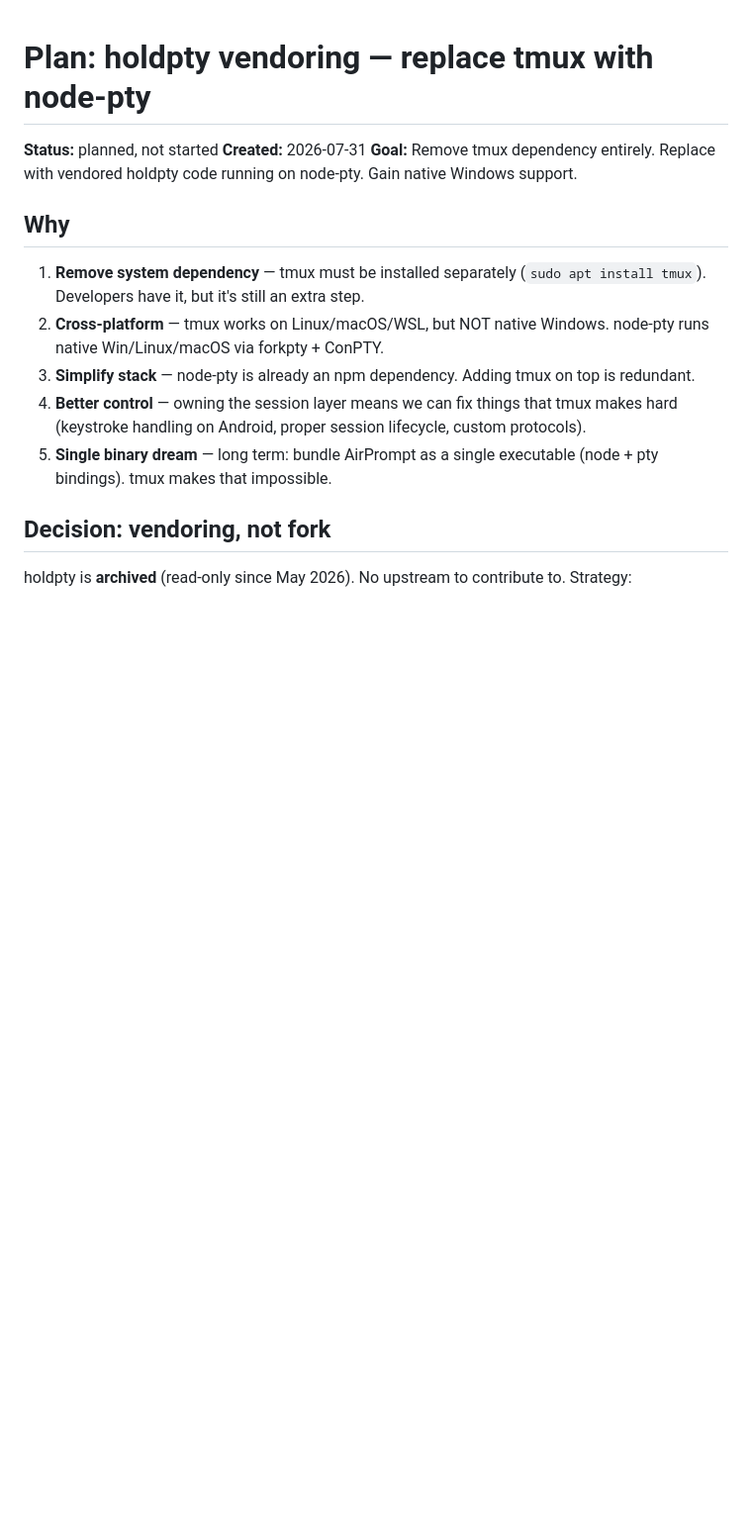
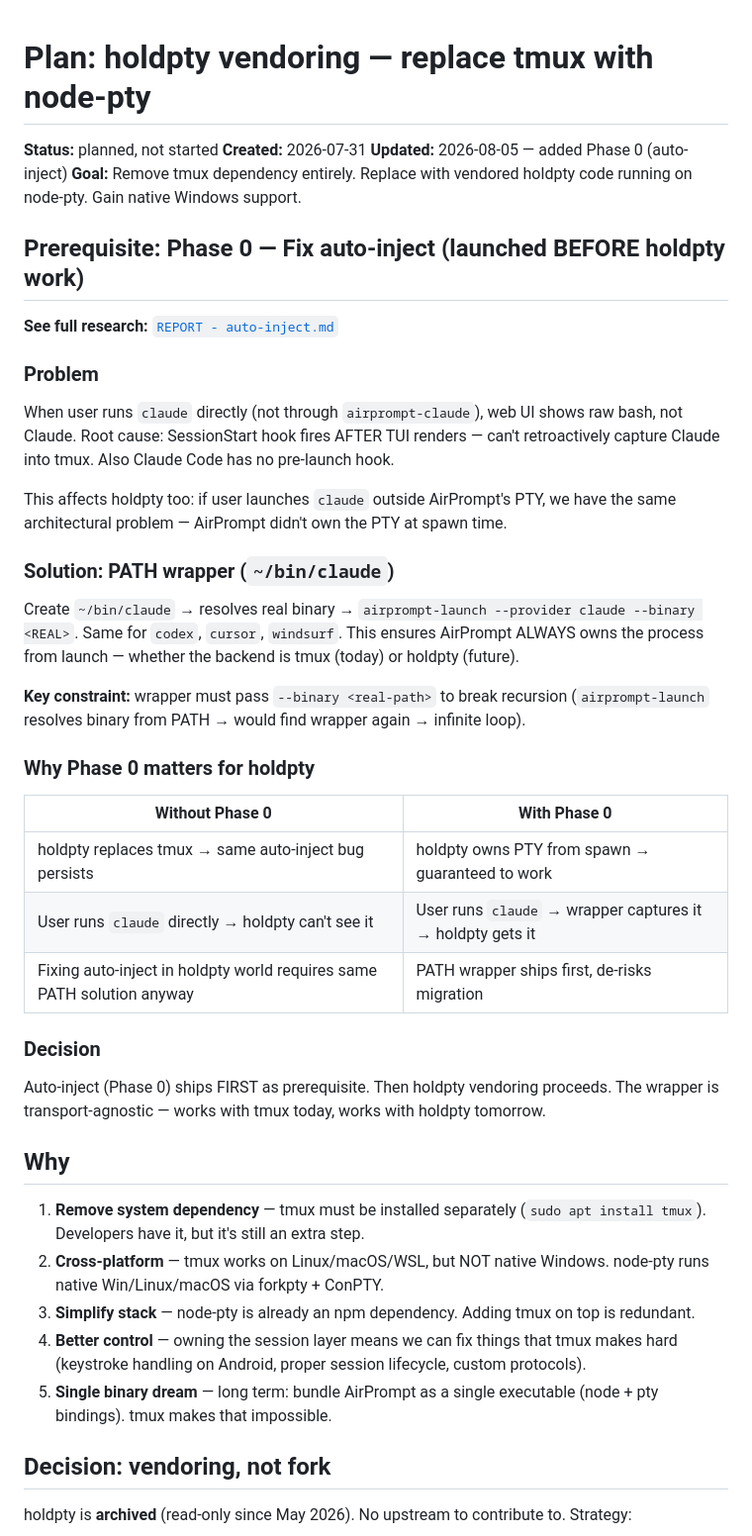
Before and after one commit to farox-coop/airprompt, a Markdown page: docs/PLAN - holdpty vendoring.md, the part around one of its changes. Shown at 99% size. Rendered like a GitHub page; blank space fills up the shorter version.

```diff
--- a/docs/PLAN - holdpty vendoring.md
+++ b/docs/PLAN - holdpty vendoring.md
@@ -2,7 +2,36 @@
 
 **Status:** planned, not started
 **Created:** 2026-07-31
+**Updated:** 2026-08-05 — added Phase 0 (auto-inject)
 **Goal:** Remove tmux dependency entirely. Replace with vendored holdpty code running on node-pty. Gain native Windows support.
+
+## Prerequisite: Phase 0 — Fix auto-inject (launched BEFORE holdpty work)
+
+**See full research:** [`REPORT - auto-inject.md`](./REPORT%20-%20auto-inject.md)
+
+### Problem
+
+When user runs `claude` directly (not through `airprompt-claude`), web UI shows raw bash, not Claude. Root cause: SessionStart hook fires AFTER TUI renders — can't retroactively capture Claude into tmux. Also Claude Code has no pre-launch hook.
+
+This affects holdpty too: if user launches `claude` outside AirPrompt's PTY, we have the same architectural problem — AirPrompt didn't own the PTY at spawn time.
+
+### Solution: PATH wrapper (`~/bin/claude`)
+
+Create `~/bin/claude` → resolves real binary → `airprompt-launch --provider claude --binary <REAL>`. Same for `codex`, `cursor`, `windsurf`. This ensures AirPrompt ALWAYS owns the process from launch — whether the backend is tmux (today) or holdpty (future).
+
+**Key constraint:** wrapper must pass `--binary <real-path>` to break recursion (`airprompt-launch` resolves binary from PATH → would find wrapper again → infinite loop).
+
+### Why Phase 0 matters for holdpty
+
+| Without Phase 0 | With Phase 0 |
+|---|---|
+| holdpty replaces tmux → same auto-inject bug persists | holdpty owns PTY from spawn → guaranteed to work |
+| User runs `claude` directly → holdpty can't see it | User runs `claude` → wrapper captures it → holdpty gets it |
+| Fixing auto-inject in holdpty world requires same PATH solution anyway | PATH wrapper ships first, de-risks migration |
+
+### Decision
+
+Auto-inject (Phase 0) ships FIRST as prerequisite. Then holdpty vendoring proceeds. The wrapper is transport-agnostic — works with tmux today, works with holdpty tomorrow.
 
 ## Why
 
```
Also changed, not shown: other parts of docs/PLAN - holdpty vendoring.md (+30 -20 lines), docs/REPORT - auto-inject.md (added, +575 -0 lines).
